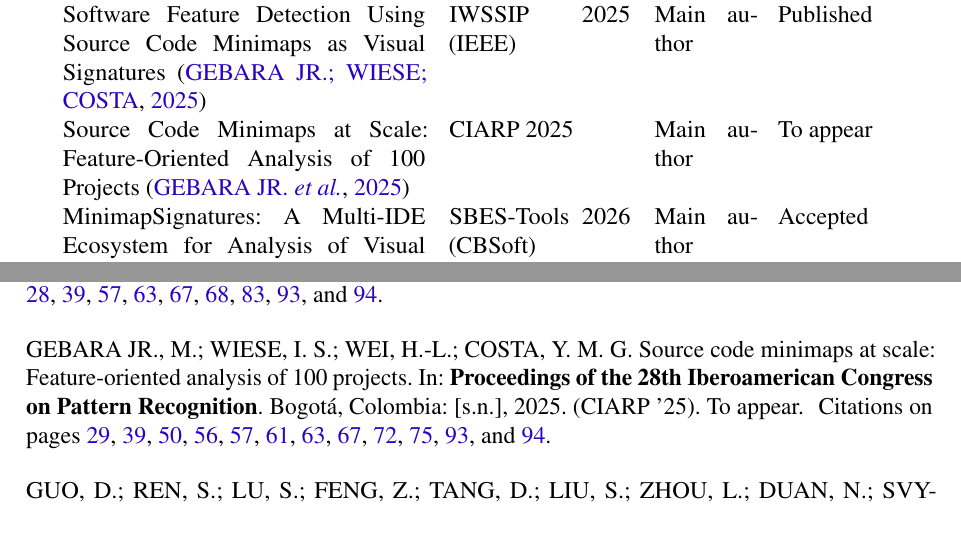
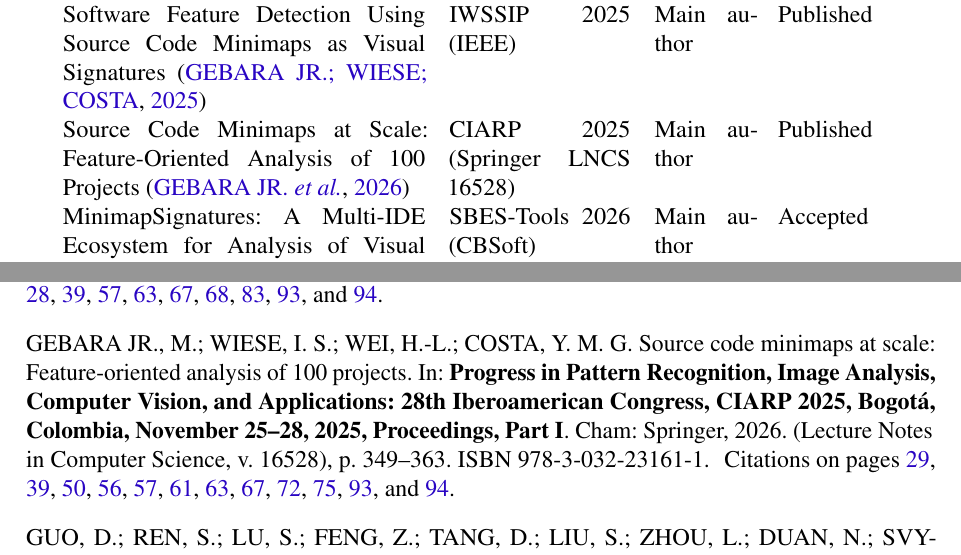
Before and after one commit to munifgebara/QualificacaoMunifDoutorado2026, a LaTeX thesis (main.tex, which reads capitulos/7-research_plan.tex, referencias.bib): two parts of pages 96 and 110 of 114, joined at a grey line, cut so that both start at the same text. Compiled offline with pdfLaTeX.

Commit message:
Atualiza datas do deposito e a referencia do CIARP 2025, agora publicado
Datas: deposito em 15/08/2026 e aprovacao em 15/09/2026, no lugar de 01/07/2026,
que ja havia passado.

CIARP 2025 deixa de ser 'To appear'. Os anais sairam pela Springer e os dados
foram conferidos na pagina oficial do volume:

  Progress in Pattern Recognition, Image Analysis, Computer Vision, and
  Applications, 28th Iberoamerican Congress, CIARP 2025, Bogota, Colombia,
  November 25-28, 2025, Proceedings, Part I
  Lecture Notes in Computer Science, v. 16528, p. 349-363
  Springer Cham, 2026
  DOI 10.1007/978-3-032-23161-1_25
  ISBN 978-3-032-23161-1

O artigo esta no Part I (LNCS 16528), nao no Part II (LNCS 16529). O ano da
entrada passa a 2026, que e o ano de publicacao dos anais, embora o congresso
tenha ocorrido em 2025. A Tabela 13 passa a registrar 'CIARP 2025 (Springer
LNCS 16528)' com status 'Published'.

Co-Authored-By: Claude Opus 5 <noreply@anthropic.com>

```diff
--- a/capitulos/7-research_plan.tex
+++ b/capitulos/7-research_plan.tex
@@ -33,7 +33,7 @@ status.
 \textbf{Paper} & \textbf{Venue} & \textbf{Role} & \textbf{Status} \\
 \midrule
 Software Feature Detection Using Source Code Minimaps as Visual Signatures \cite{gebara2025iwssip} & IWSSIP 2025 (IEEE) & Main author & Published \\
-Source Code Minimaps at Scale: Feature-Oriented Analysis of 100 Projects \cite{gebara2025ciarp} & CIARP 2025 & Main author & To appear \\
+Source Code Minimaps at Scale: Feature-Oriented Analysis of 100 Projects \cite{gebara2025ciarp} & CIARP 2025 (Springer LNCS 16528) & Main author & Published \\
 MinimapSignatures: A Multi-IDE Ecosystem for Analysis of Visual Source Code Signatures \cite{gebara2026minimapsignatures} & SBES-Tools 2026 (CBSoft) & Main author & Accepted \\
 \midrule
 Explainability of visual code representations (working title) & VISAPP 2027 & Main author & Planned \\
--- a/main.tex
+++ b/main.tex
@@ -58,11 +58,11 @@
 \generoCOOR{M}
 
 \curso{CCMC}
-\data{01}{07}{2026}
+\data{15}{08}{2026}
 \idioma{EN}
 
 % Qualification documents — approval page fields left neutral
-\dataaprovacao{July 1, 2026}
+\dataaprovacao{September 15, 2026}
 \localdefesa{Universidade Estadual de Maringá}
 
 \bancauemnomeA{}
--- a/referencias.bib
+++ b/referencias.bib
@@ -175,8 +175,9 @@
 @inproceedings{gebara2025ciarp,
   author = {Gebara, Jr., Munif and Wiese, Igor S. and Wei, Hua-Liang and Costa, Yandre M. G.},
   title = {Source Code Minimaps at Scale: Feature-Oriented Analysis of 100 Projects},
-  booktitle = {Proceedings of the 28th Iberoamerican Congress on Pattern Recognition},
-  series = {CIARP '25},
-  year = {2025},
-  address = {Bogot{\'a}, Colombia},
-  note = {To appear}
+  booktitle = {Progress in Pattern Recognition, Image Analysis, Computer Vision, and Applications: 28th Iberoamerican Congress, {CIARP} 2025, Bogot{\'a}, Colombia, November 25--28, 2025, Proceedings, Part I},
+  series = {Lecture Notes in Computer Science},
+  volume = {16528},
+  pages = {349--363},
+  year = {2026},
+  address = {Cham},
```
Also changed, not shown: referencias.bib (3 more changed lines).
